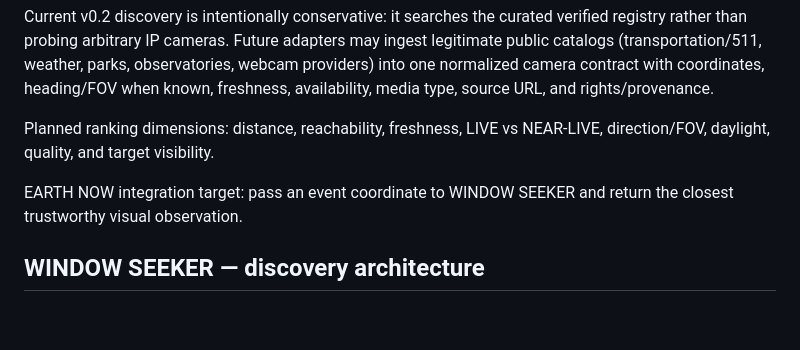
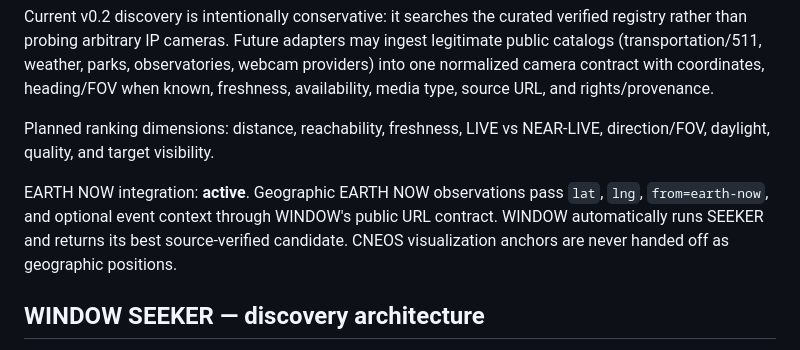
Before and after one commit to godsun108/window-earth, a Markdown page: README.md, the part around the change. Drawn GitHub-style; blank space fills up the shorter version.

Commit message:
Mark EARTH NOW integration active

```diff
--- a/README.md
+++ b/README.md
@@ -29,7 +29,7 @@ Current v0.2 discovery is intentionally conservative: it searches the curated ve
 
 Planned ranking dimensions: distance, reachability, freshness, LIVE vs NEAR-LIVE, direction/FOV, daylight, quality, and target visibility.
 
-EARTH NOW integration target: pass an event coordinate to WINDOW SEEKER and return the closest trustworthy visual observation.
+EARTH NOW integration: **active**. Geographic EARTH NOW observations pass `lat`, `lng`, `from=earth-now`, and optional event context through WINDOW's public URL contract. WINDOW automatically runs SEEKER and returns its best source-verified candidate. CNEOS visualization anchors are never handed off as geographic positions.
 
 
 ## WINDOW SEEKER — discovery architecture
```
